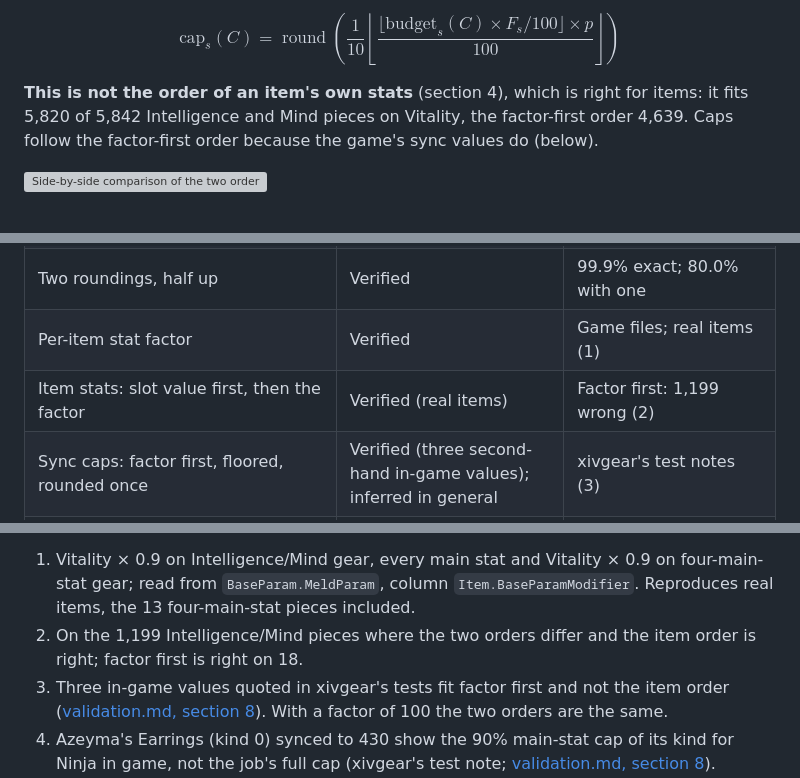
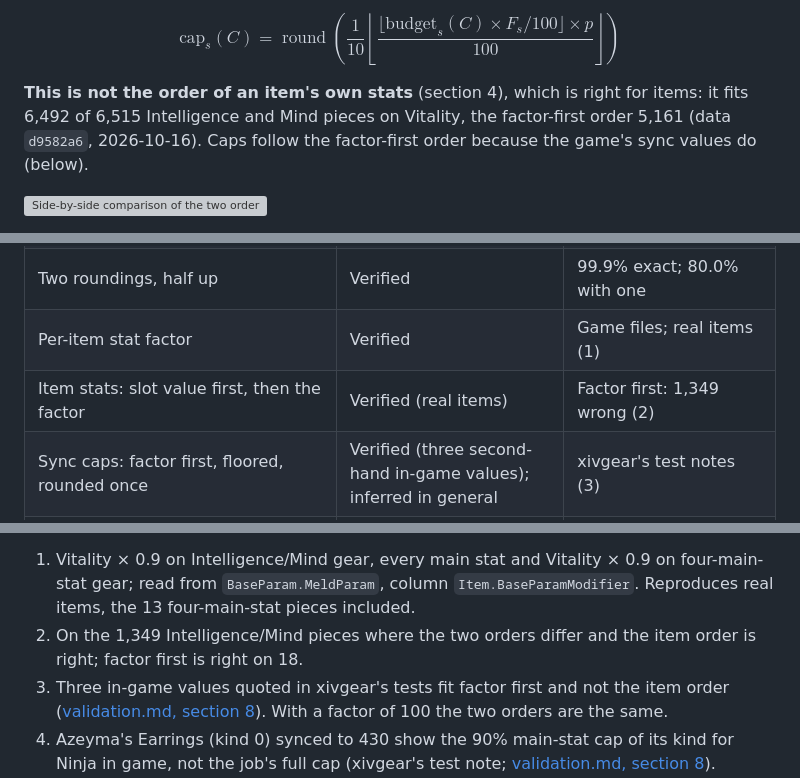
Before and after one commit to redactedkai/ff14-gear-sync-analysis, a Markdown page: docs/mechanics/math.md, 3 parts joined by grey strips. Drawn GitHub-style; grey boxes are pictures that could not be loaded.

```diff
--- a/docs/mechanics/math.md
+++ b/docs/mechanics/math.md
@@ -334,7 +334,7 @@ $$
 \text{cap}_s(C) = \operatorname{round}\!\left(\frac{1}{10}\left\lfloor \frac{\lfloor \text{budget}_s(C) \times F_s / 100 \rfloor \times p}{100} \right\rfloor\right)
 $$
 
-**This is not the order of an item's own stats** (section 4), which is right for items: it fits 5,820 of 5,842 Intelligence and Mind pieces on Vitality, the factor-first order 4,639. Caps follow the factor-first order because the game's sync values do (below).
+**This is not the order of an item's own stats** (section 4), which is right for items: it fits 6,492 of 6,515 Intelligence and Mind pieces on Vitality, the factor-first order 5,161 (data `d9582a6`, 2026-10-16). Caps follow the factor-first order because the game's sync values do (below).
 
 ![Side-by-side comparison of the two orders for Intelligence/Mind Vitality on a body piece at item level 123 (budget 375, share 135 per mille, factor 90%). Item stats: 375 times 135/1000 is 50.625, rounded 51; times 0.9 is 45.9, rounded 46, what a native body piece carries. Sync cap: 375 times 90/100 is 337.5, floored 337; times 135/100 is 454.95, floored 454; divided by 10 is 45.4, rounded 45. With a factor of 100 both orders agree.](../diagrams/math-round-order.svg)
 
@@ -530,7 +530,7 @@ with $g_k$ the points from gear (synced, melds included) and $b_k$ the character
 | Slot shares 140/100/40/85/135/220/67 | Verified | `BaseParam.csv`, all 14 stats |
 | Two roundings, half up | Verified | 99.9% exact; 80.0% with one |
 | Per-item stat factor | Verified | Game files; real items (1) |
-| Item stats: slot value first, then the factor | Verified (real items) | Factor first: 1,199 wrong (2) |
+| Item stats: slot value first, then the factor | Verified (real items) | Factor first: 1,349 wrong (2) |
 | Sync caps: factor first, floored, rounded once | Verified (three second-hand in-game values); inferred in general | xivgear's test notes (3) |
 | Job's factor where no item is involved | Verified (game files) | Every single-main-stat piece |
 | Sync cap uses the piece's own factor | Inferred (supported second-hand) | Azeyma's Earrings (4) |
@@ -562,7 +562,7 @@ with $g_k$ the points from gear (synced, melds included) and $b_k$ the character
 Notes:
 
 1. Vitality × 0.9 on Intelligence/Mind gear, every main stat and Vitality × 0.9 on four-main-stat gear; read from `BaseParam.MeldParam`, column `Item.BaseParamModifier`. Reproduces real items, the 13 four-main-stat pieces included.
-2. On the 1,199 Intelligence/Mind pieces where the two orders differ and the item order is right; factor first is right on 18.
+2. On the 1,349 Intelligence/Mind pieces where the two orders differ and the item order is right; factor first is right on 18.
 3. Three in-game values quoted in xivgear's tests fit factor first and not the item order ([validation.md, section 8](validation.md#8-open-question-in-game-captures)). With a factor of 100 the two orders are the same.
 4. Azeyma's Earrings (kind 0) synced to 430 show the 90% main-stat cap of its kind for Ninja in game, not the job's full cap (xivgear's test note; [validation.md, section 8](validation.md#8-open-question-in-game-captures)). xivgear does the same; no capture of this project's own.
 5. Against 195 for the 40 ‰ share. xivgear uses the same rule for shield caps. It sets the shield cap at 123 to 13.
```
Also changed, not shown: other parts of docs/mechanics/math.md (+9 -9 lines), docs/mechanics/validation.md (+2 -2 lines).
